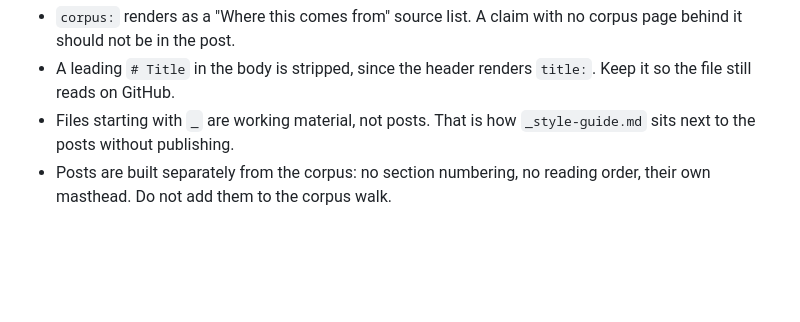
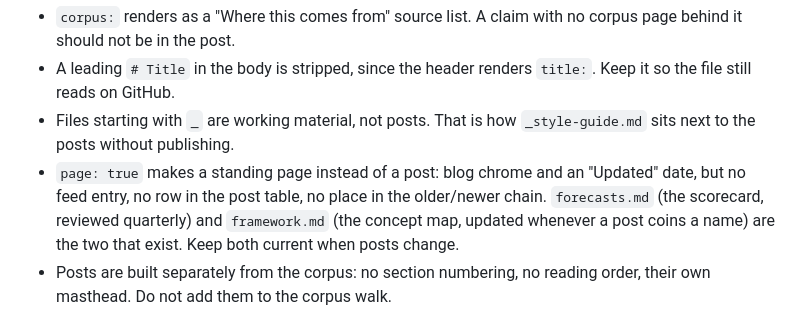
Before and after one commit to Lulzx/future, a Markdown page: CLAUDE.md, the part around the change. Rendered like a GitHub page; blank space fills up the shorter version.

Commit message:
Document the standing-page flag and the two pages that use it

```diff
--- a/CLAUDE.md
+++ b/CLAUDE.md
@@ -60,6 +60,11 @@ draft: true            # optional, omit to publish
   `title:`. Keep it so the file still reads on GitHub.
 - Files starting with `_` are working material, not posts. That is how
   `_style-guide.md` sits next to the posts without publishing.
+- `page: true` makes a standing page instead of a post: blog chrome and an
+  "Updated" date, but no feed entry, no row in the post table, no place in
+  the older/newer chain. `forecasts.md` (the scorecard, reviewed quarterly)
+  and `framework.md` (the concept map, updated whenever a post coins a name)
+  are the two that exist. Keep both current when posts change.
 - Posts are built separately from the corpus: no section numbering, no reading
   order, their own masthead. Do not add them to the corpus walk.
 
```
